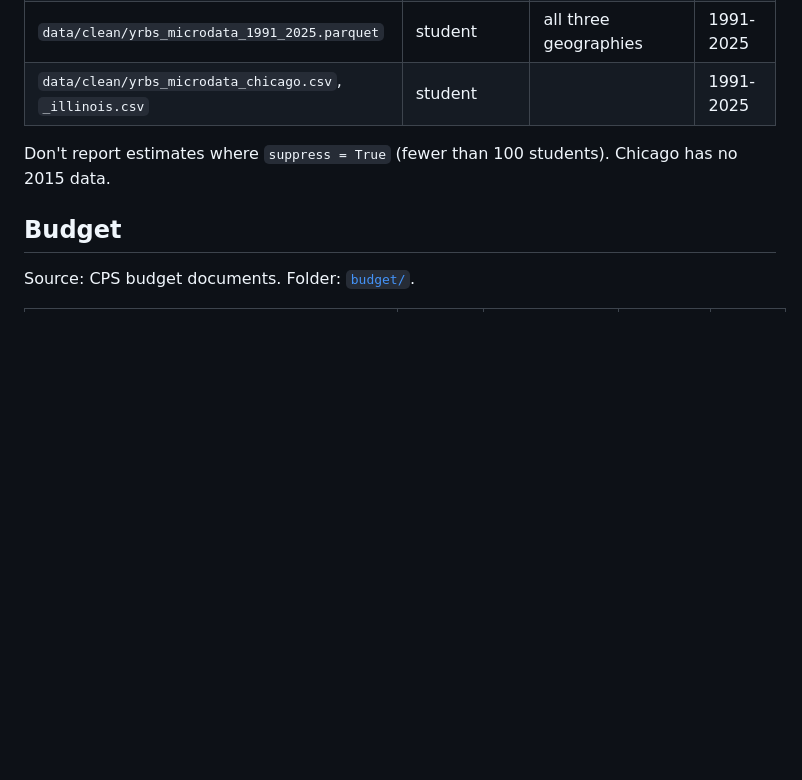
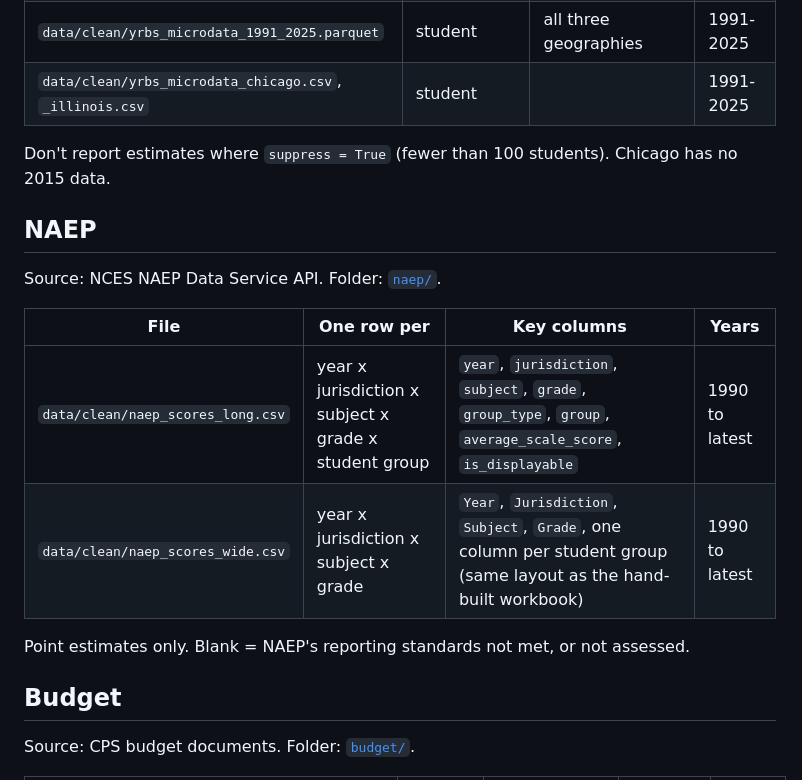
Before and after one commit to mariamraheem/chicago-education-data, a Markdown page: docs/data-catalog.md, the part around the change. Rendered like a GitHub page; blank space fills up the shorter version.

Commit message:
docs: add naep outputs to data catalog
Added NAEP data source information and file details.

```diff
--- a/docs/data-catalog.md
+++ b/docs/data-catalog.md
@@ -55,6 +55,17 @@ Source: CDC combined (SADC) datasets. Folder: [`yrbs/`](../yrbs/).
 Don't report estimates where `suppress = True` (fewer than 100 students).
 Chicago has no 2015 data.
 
+## NAEP
+
+Source: NCES NAEP Data Service API. Folder: [`naep/`](../naep/).
+
+| File | One row per | Key columns | Years |
+|---|---|---|---|
+| `data/clean/naep_scores_long.csv` | year x jurisdiction x subject x grade x student group | `year`, `jurisdiction`, `subject`, `grade`, `group_type`, `group`, `average_scale_score`, `is_displayable` | 1990 to latest |
+| `data/clean/naep_scores_wide.csv` | year x jurisdiction x subject x grade | `Year`, `Jurisdiction`, `Subject`, `Grade`, one column per student group (same layout as the hand-built workbook) | 1990 to latest |
+
+Point estimates only. Blank = NAEP's reporting standards not met, or not assessed.
+
 ## Budget
 
 Source: CPS budget documents. Folder: [`budget/`](../budget/).
```
